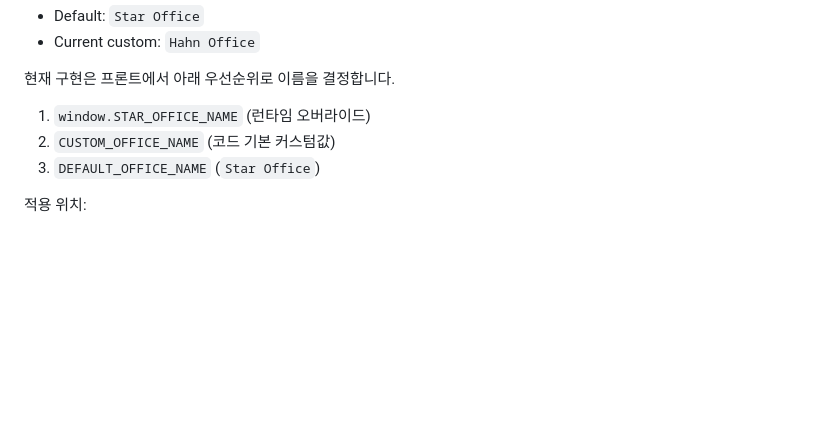
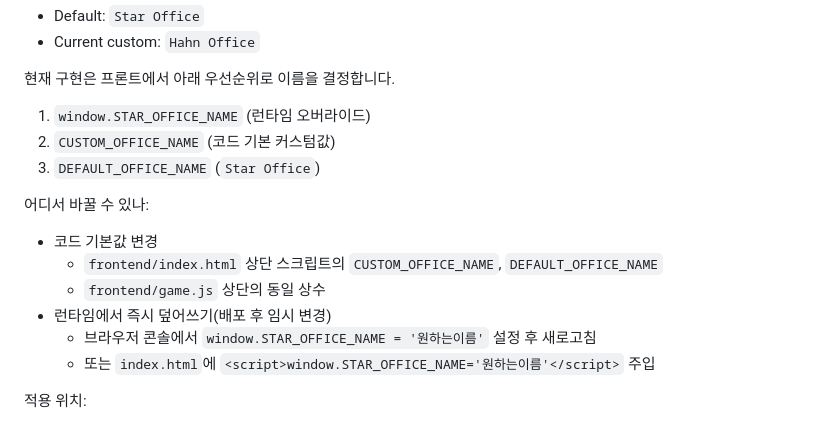
Before and after one commit to HahnGyuTak/StarOffice-to-Claw, a Markdown page: README.md, the part around the change. GitHub-like rendering; blank space fills up the shorter version.

Commit message:
docs: add where-to-change guide for office name

```diff
--- a/README.md
+++ b/README.md
@@ -82,6 +82,14 @@
 2. `CUSTOM_OFFICE_NAME` (코드 기본 커스텀값)
 3. `DEFAULT_OFFICE_NAME` (`Star Office`)
 
+어디서 바꿀 수 있나:
+- 코드 기본값 변경
+  - `frontend/index.html` 상단 스크립트의 `CUSTOM_OFFICE_NAME`, `DEFAULT_OFFICE_NAME`
+  - `frontend/game.js` 상단의 동일 상수
+- 런타임에서 즉시 덮어쓰기(배포 후 임시 변경)
+  - 브라우저 콘솔에서 `window.STAR_OFFICE_NAME = '원하는이름'` 설정 후 새로고침
+  - 또는 `index.html`에 `<script>window.STAR_OFFICE_NAME='원하는이름'</script>` 주입
+
 적용 위치:
 - 로딩 텍스트
 - 게임 내 명패(plaque) 텍스트
```
